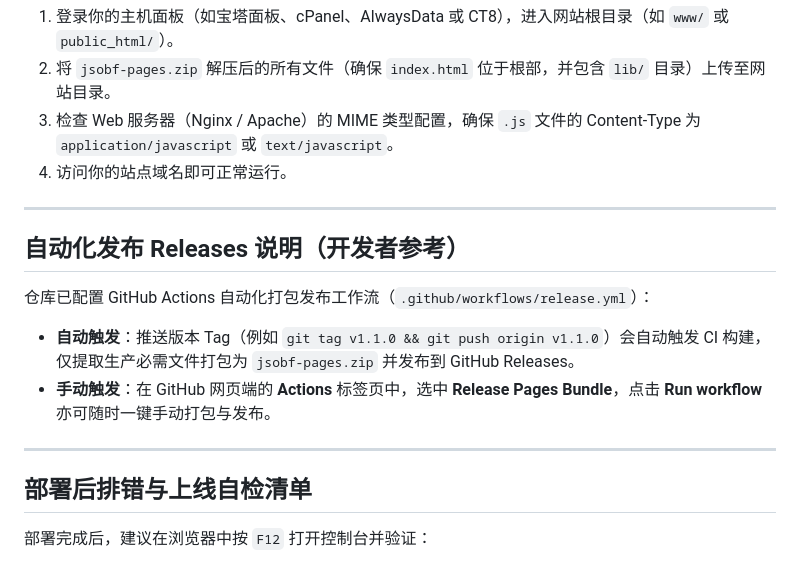
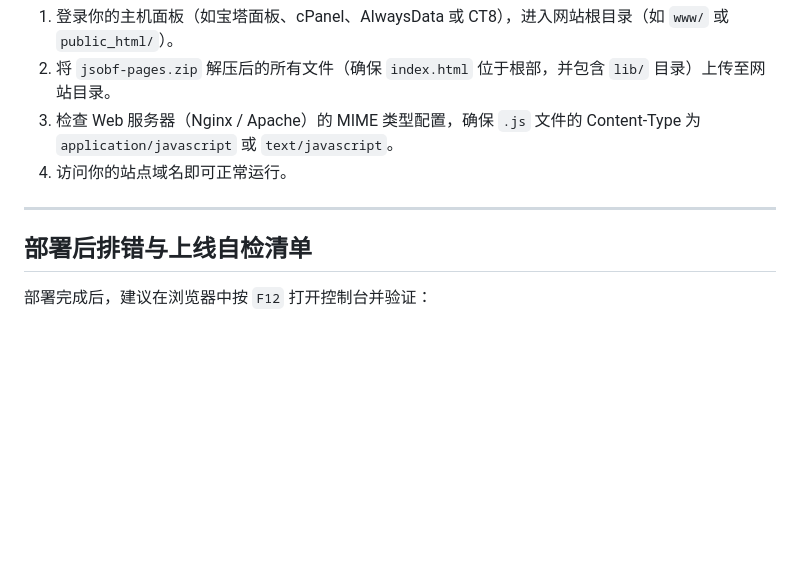
Before and after one commit to zaofengyue/JsObf, a Markdown page: DEPLOY.md, the part around the change. GitHub-like rendering; blank space fills up the shorter version.

Commit message:
docs: 精简 DEPLOY.md，移除开发者 CI 自动化发布章节

```diff
--- a/DEPLOY.md
+++ b/DEPLOY.md
@@ -60,14 +60,6 @@ JS-Obf 为纯静态架构，不依赖任何 Node.js 服务端运行时：
 
 ---
 
-## 自动化发布 Releases 说明（开发者参考）
-
-仓库已配置 GitHub Actions 自动化打包发布工作流（`.github/workflows/release.yml`）：
-- **自动触发**：推送版本 Tag（例如 `git tag v1.1.0 && git push origin v1.1.0`）会自动触发 CI 构建，仅提取生产必需文件打包为 `jsobf-pages.zip` 并发布到 GitHub Releases。
-- **手动触发**：在 GitHub 网页端的 **Actions** 标签页中，选中 **Release Pages Bundle**，点击 **Run workflow** 亦可随时一键手动打包与发布。
-
----
-
 ## 部署后排错与上线自检清单
 
 部署完成后，建议在浏览器中按 `F12` 打开控制台并验证：
```
